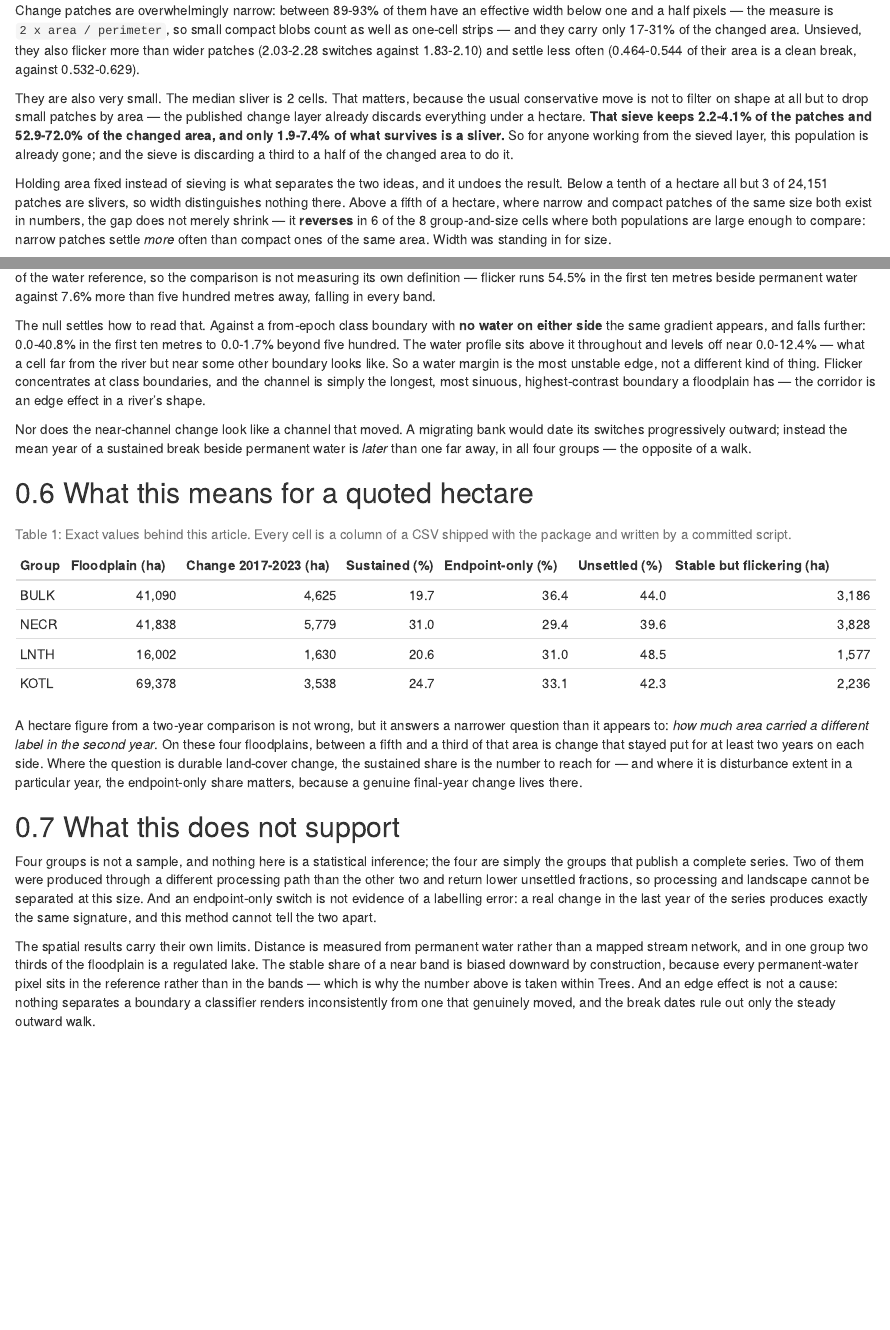
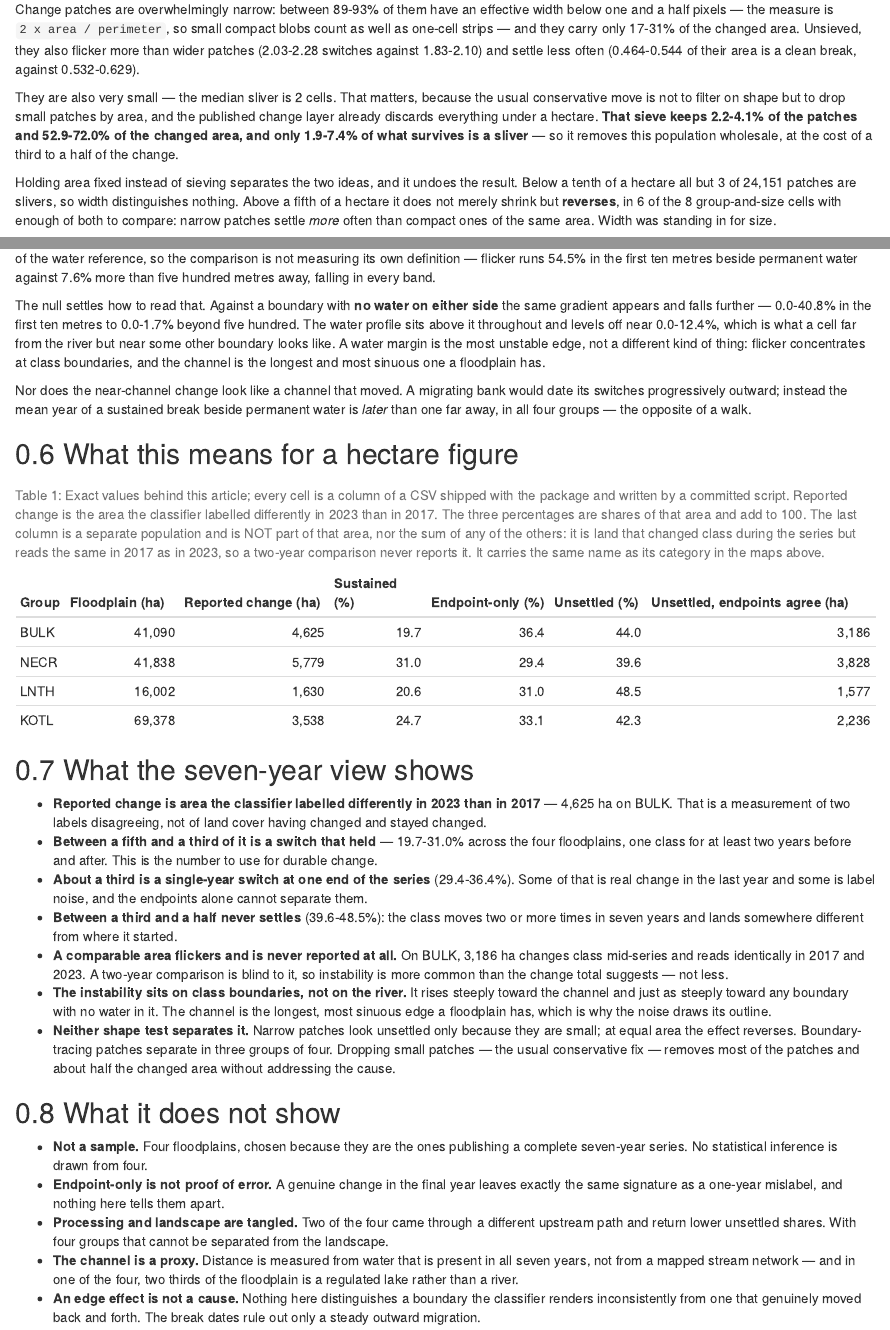
Before and after one commit to NewGraphEnvironment/drift, an R Markdown document (vignettes/articles/temporal-composition.Rmd): the page in a window 1100 px wide, from 3310 px down before the commit and from 3080 px down after it, so that both start at the same text, and a second part further down, joined at a grey line. Rendered offline with R 4.5, knitr and Pandoc, with nearby package versions; some code elsewhere in the file could not run offline; common packages that the code uses without loading them are loaded.

Commit message:
Article: plain-language conclusion, legible figures, and say what a hectare is (#73)
An editorial pass from a read-through. Six things.

THE REACH FIGURE HAD NO LEGEND. Same defect as the overview two commits ago and
missed then because I only re-read the figure I had just changed:
terra::plot() leaves the device in a state where a keyword-placed legend()
silently draws nothing. Both figures now place theirs by explicit user
coordinates.

THE 1 KM OVERVIEW IS A LOCATOR NOW. It was a choropleth shaded by each cell's
unsettled share, and it did not earn the space -- reported twice as unhelpful,
and the reason it is unhelpful is structural: 1 km blocks average over the
thing that drives the pattern, which is distance to a class boundary in tens of
metres. The corridor figure answers that question directly and legibly. What
the overview can do is show where the floodplain is and where the reach sits,
so that is what it does, in a neutral grey rather than a category colour it no
longer means.

"STABLE BUT FLICKERING" READ AS A SUM OF THE COLUMNS BESIDE IT. It is not: it
is a separate population, land that changed class mid-series and reads the same
in 2017 as in 2023, so a two-year comparison never reports it. The caption now
says that, says the three percentages add to 100 without it, and the column
carries the same name as its category in the maps so the table and the figures
can be joined by eye.

"A QUOTED HECTARE" IS NAMED FOR WHAT IT IS. Area the classifier labelled
differently in 2023 than in 2017. Throughout, not once.

A CONCLUSION THAT STATES THE FINDINGS. Two dense paragraphs at the end became
plain-language bullets: what the seven-year view shows, then what it does not.
Each is one claim in one sentence with its number.

TIGHTENED. Adding a summary made the body say everything twice, which is where
the wordiness was. Six paragraphs the summary restates are cut back; the intro
is unchanged, since it was working.

Body prose 1506 words at a cap of 1500. Tests 1003 pass, 0 fail;
pkgdown::check_pkgdown() clean; 6 figures, no footnotes, no unresolved
cross-references.

Co-Authored-By: Claude Opus 5 <noreply@anthropic.com>
Claude-Session: https://claude.ai/code/session_01XcFmzirEsjTxQd3jzGdnPZ

````diff
--- a/vignettes/articles/temporal-composition.Rmd
+++ b/vignettes/articles/temporal-composition.Rmd
@@ -267,21 +237,19 @@ as well as one-cell strips — and they carry only `r rng(sl_a)`% of the changed
 also flicker more than wider patches (`r rng(nf_s, 2)` switches against `r rng(nf_w, 2)`) and
 settle less often (`r rng(bf_s, 3)` of their area is a clean break, against `r rng(bf_w, 3)`).
 
-They are also very small. The median sliver is `r rng(med_cells, 0)` cells. That matters, because
-the usual conservative move is not to filter on shape at all but to drop small patches by area —
-the published change layer already discards everything under a hectare. **That sieve keeps
+They are also very small — the median sliver is `r rng(med_cells, 0)` cells. That matters, because
+the usual conservative move is not to filter on shape but to drop small patches by area, and the
+published change layer already discards everything under a hectare. **That sieve keeps
 `r rng(s1$pct_patches_kept, 1)`% of the patches and `r rng(s1$pct_area_kept, 1)`% of the changed
-area, and only `r rng(s1$pct_kept_sliver, 1)`% of what survives is a sliver.** So for anyone
-working from the sieved layer, this population is already gone; and the sieve is discarding a third
-to a half of the changed area to do it.
+area, and only `r rng(s1$pct_kept_sliver, 1)`% of what survives is a sliver** — so it removes this
+population wholesale, at the cost of a third to a half of the change.
 
-Holding area fixed instead of sieving is what separates the two ideas, and it undoes the result.
-Below a tenth of a hectare all but `r n_wider_small` of `r format(n_small, big.mark = ",")` patches
-are slivers, so width distinguishes nothing there. Above
-a fifth of a hectare, where narrow and compact patches of the same size both exist in numbers, the
-gap does not merely shrink — it **reverses** in `r n_rev` of the `r nrow(abv)` group-and-size cells
-where both populations are large enough to compare: narrow patches settle *more* often than compact
-ones of the same area. Width was standing in for size.
+Holding area fixed instead of sieving separates the two ideas, and it undoes the result. Below a
+tenth of a hectare all but `r n_wider_small` of `r format(n_small, big.mark = ",")` patches are
+slivers, so width distinguishes nothing. Above a fifth of a hectare it does not merely shrink but
+**reverses**, in `r n_rev` of the `r nrow(abv)` group-and-size cells with enough of both to
+compare: narrow patches settle *more* often than compact ones of the same area. Width was standing
+in for size.
 
 A second geometric signature asks whether a patch traces a pre-existing boundary between the two
 classes rather than cutting across one. It does not generalise either: tracing patches settle less
@@ -384,54 +350,71 @@ class alone — a Trees pixel can never be part of the water reference, so the c
 measuring its own definition — flicker runs `r rng(tnear, 1)`% in the first ten metres beside
 permanent water against `r rng(tfar, 1)`% more than five hundred metres away, falling in every band.
 
-The null settles how to read that. Against a from-epoch class boundary with **no water on either
-side** the same gradient appears, and falls further: `r rng(enear, 1)`% in the first ten metres to
-`r rng(efar, 1)`% beyond five hundred. The water profile sits above it throughout and levels off near
-`r rng(wfar, 1)`% — what a cell far from the river but near some other boundary looks like. So a
-water margin is the most unstable edge, not a different kind of thing. Flicker
-concentrates at class boundaries, and the channel is simply the longest, most sinuous,
-highest-contrast boundary a floodplain has — the corridor is an edge effect in a river's shape.
+The null settles how to read that. Against a boundary with **no water on either side** the same
+gradient appears and falls further — `r rng(enear, 1)`% in the first ten metres to
+`r rng(efar, 1)`% beyond five hundred. The water profile sits above it throughout and levels off
+near `r rng(wfar, 1)`%, which is what a cell far from the river but near some other boundary looks
+like. A water margin is the most unstable edge, not a different kind of thing: flicker concentrates
+at class boundaries, and the channel is the longest and most sinuous one a floodplain has.
 
 Nor does the near-channel change look like a channel that moved. A migrating bank would date its
 switches progressively outward; instead the mean year of a sustained break beside permanent water
 is *later* than one far away, in all four groups — the opposite of a walk.
 
-## What this means for a quoted hectare
+## What this means for a hectare figure
 
 ```{r tbl-groups}
 tb <- data.frame(
   Group = unname(group_name[grp$group]),
-  `Floodplain (ha)` = round(grp$valid_ha), `Change 2017-2023 (ha)` = round(grp$changed_ha),
+  `Floodplain (ha)` = round(grp$valid_ha),
+  `Reported change (ha)` = round(grp$changed_ha),
   `Sustained (%)` = grp$pct_sustained, `Endpoint-only (%)` = grp$pct_endpoint,
   `Unsettled (%)` = grp$pct_unsettled,
-  `Stable but flickering (ha)` = round(grp$stable_flicker_ha),
+  `Unsettled, endpoints agree (ha)` = round(grp$stable_flicker_ha),
   check.names = FALSE)
 knitr::kable(tb, format.args = list(big.mark = ","),
-             caption = "Exact values behind this article. Every cell is a column of a CSV shipped with the package and written by a committed script.")
+             caption = "Exact values behind this article; every cell is a column of a CSV shipped with the package and written by a committed script. Reported change is the area the classifier labelled differently in 2023 than in 2017. The three percentages are shares of that area and add to 100. The last column is a separate population and is NOT part of that area, nor the sum of any of the others: it is land that changed class during the series but reads the same in 2017 as in 2023, so a two-year comparison never reports it. It carries the same name as its category in the maps above.")
 ```
 
-A hectare figure from a two-year comparison is not wrong, but it answers a narrower question than
-it appears to: *how much area carried a different label in the second year*. On these four
-floodplains, between a fifth and a third of that area is change that stayed put for at least two
-years on each side. Where the question is durable land-cover change, the sustained share is the
-number to reach for — and where it is disturbance extent in a particular year, the endpoint-only
-share matters, because a genuine final-year change lives there.
+## What the seven-year view shows
 
-## What this does not support
+- **Reported change is area the classifier labelled differently in 2023 than in 2017** —
+  `r format(round(b$changed_ha), big.mark = ",")` ha on BULK. That is a measurement of two labels
+  disagreeing, not of land cover having changed and stayed changed.
+- **Between a fifth and a third of it is a switch that held** — `r rng(grp$pct_sustained, 1)`%
+  across the four floodplains, one class for at least two years before and after. This is the
+  number to use for durable change.
+- **About a third is a single-year switch at one end of the series**
+  (`r rng(grp$pct_endpoint, 1)`%). Some of that is real change in the last year and some is label
+  noise, and the endpoints alone cannot separate them.
+- **Between a third and a half never settles** (`r rng(grp$pct_unsettled, 1)`%): the class moves
+  two or more times in seven years and lands somewhere different from where it started.
+- **A comparable area flickers and is never reported at all.** On BULK,
+  `r format(round(b$stable_flicker_ha), big.mark = ",")` ha changes class mid-series and reads
+  identically in 2017 and 2023. A two-year comparison is blind to it, so instability is more
+  common than the change total suggests — not less.
+- **The instability sits on class boundaries, not on the river.** It rises steeply toward the
+  channel and just as steeply toward any boundary with no water in it. The channel is the longest,
+  most sinuous edge a floodplain has, which is why the noise draws its outline.
+- **Neither shape test separates it.** Narrow patches look unsettled only because they are small;
+  at equal area the effect reverses. Boundary-tracing patches separate in three groups of four.
+  Dropping small patches — the usual conservative fix — removes most of the patches and about
+  half the changed area without addressing the cause.
 
-Four groups is not a sample, and nothing here is a statistical inference; the four are simply the
-groups that publish a complete series. Two of them were produced through a different processing
-path than the other two and return lower unsettled fractions, so processing and landscape cannot
-be separated at this size. And an endpoint-only switch is not evidence of a labelling error: a
-real change in the last year of the series produces exactly the same signature, and this method
-cannot tell the two apart.
+## What it does not show
 
-The spatial results carry their own limits. Distance is measured from permanent water rather than
-a mapped stream network, and in one group two thirds of the floodplain is a regulated lake. The stable share of a near band is biased downward by construction, because every
-permanent-water pixel sits in the reference rather than in the bands — which is why the number
-above is taken within Trees. And an edge effect is not a cause: nothing separates a boundary a
-classifier renders inconsistently from one that genuinely moved, and the break dates rule out only
-the steady outward walk.
+- **Not a sample.** Four floodplains, chosen because they are the ones publishing a complete
+  seven-year series. No statistical inference is drawn from four.
+- **Endpoint-only is not proof of error.** A genuine change in the final year leaves exactly the
+  same signature as a one-year mislabel, and nothing here tells them apart.
+- **Processing and landscape are tangled.** Two of the four came through a different upstream path
+  and return lower unsettled shares. With four groups that cannot be separated from the landscape.
+- **The channel is a proxy.** Distance is measured from water that is present in all seven years,
+  not from a mapped stream network — and in one of the four, two thirds of the floodplain is a
+  regulated lake rather than a river.
+- **An edge effect is not a cause.** Nothing here distinguishes a boundary the classifier renders
+  inconsistently from one that genuinely moved back and forth. The break dates rule out only a
+  steady outward migration.
 
 ```{r wordcount, include = FALSE}
 f <- knitr::current_input()
````
Also changed, not shown: NEWS.md (+1 -0 lines), vignettes/articles/temporal-composition.Rmd (104 more changed lines).
